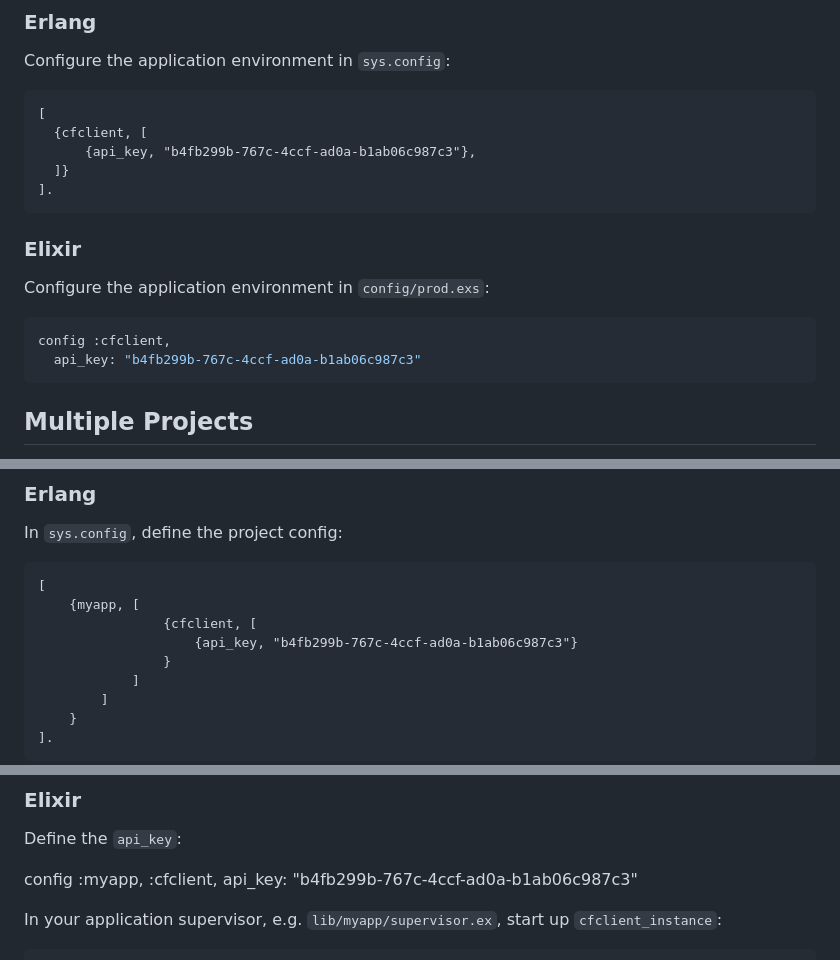
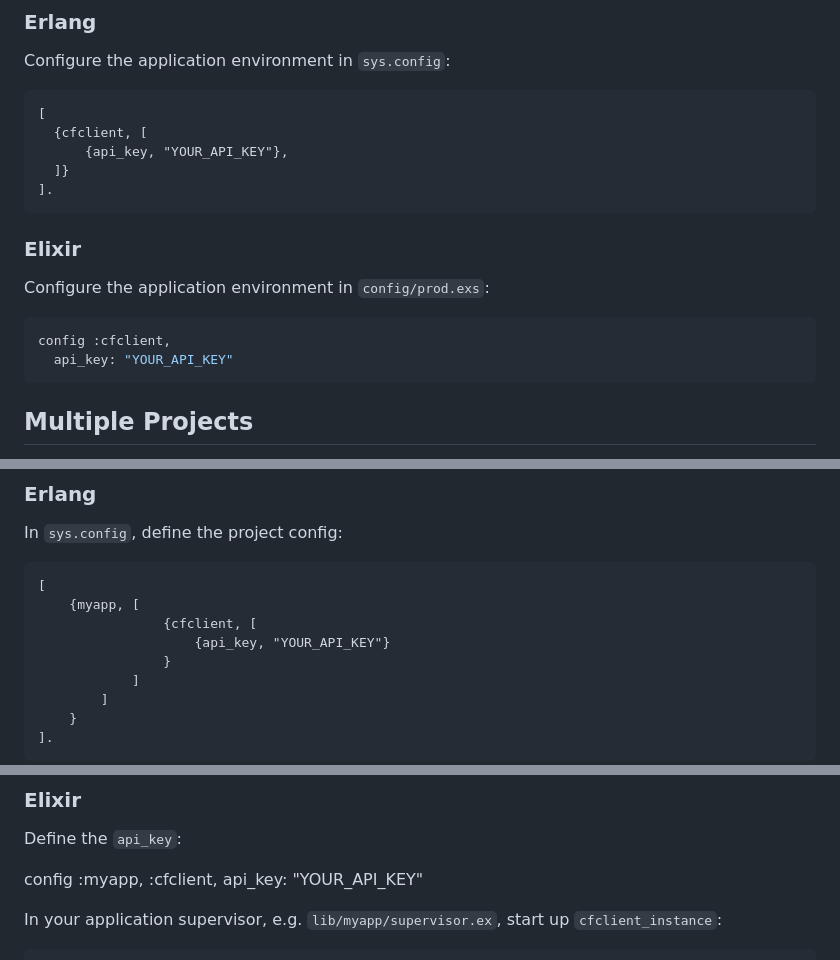
Before and after one commit to harness/ff-erlang-server-sdk, a Markdown page: README.md, 3 parts joined by grey strips. Drawn GitHub-style.

Commit message:
remove API key

````diff
--- a/README.md
+++ b/README.md
@@ -77,7 +77,7 @@ Configure the application environment in `sys.config`:
 ```erlang
 [
   {cfclient, [
-      {api_key, "b4fb299b-767c-4ccf-ad0a-b1ab06c987c3"},
+      {api_key, "YOUR_API_KEY"},
   ]}
 ].
 ```
@@ -88,7 +88,7 @@ Configure the application environment in `config/prod.exs`:
 
 ```elixir
 config :cfclient,
-  api_key: "b4fb299b-767c-4ccf-ad0a-b1ab06c987c3"
+  api_key: "YOUR_API_KEY"
 ```
 
 ## Multiple Projects
@@ -106,7 +106,7 @@ In `sys.config`, define the project config:
 [
     {myapp, [
                 {cfclient, [
-                    {api_key, "b4fb299b-767c-4ccf-ad0a-b1ab06c987c3"}
+                    {api_key, "YOUR_API_KEY"}
                 }
             ]
         ]
@@ -131,7 +131,7 @@ init(Args) ->
 Define the `api_key`:
 
 config :myapp, :cfclient,
-  api_key: "b4fb299b-767c-4ccf-ad0a-b1ab06c987c3"
+  api_key: "YOUR_API_KEY"
 
 In your application supervisor, e.g. `lib/myapp/supervisor.ex`, start up `cfclient_instance`:
 
````
